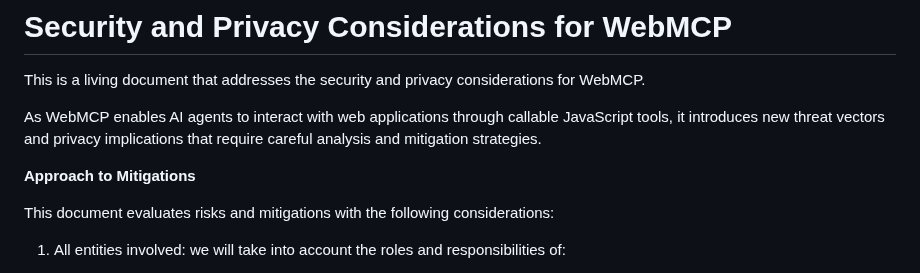
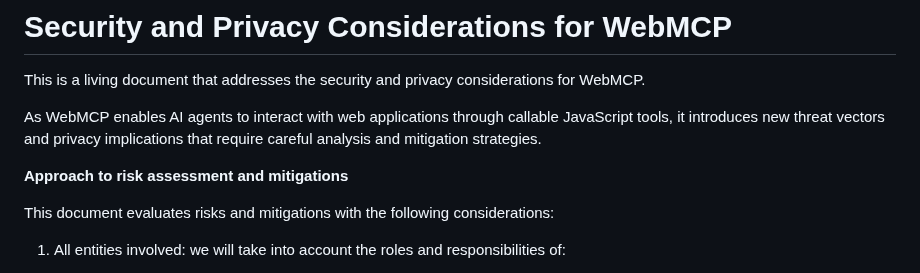
Before and after one commit to webmachinelearning/webmcp, a Markdown page: docs/security-privacy-considerations.md, the part around the change. Rendered like a GitHub page.

Commit message:
update title

```diff
--- a/docs/security-privacy-considerations.md
+++ b/docs/security-privacy-considerations.md
@@ -4,7 +4,7 @@ This is a living document that addresses the security and privacy considerations
 
 As WebMCP enables AI agents to interact with web applications through callable JavaScript tools, it introduces new threat vectors and privacy implications that require careful analysis and mitigation strategies.
 
-**Approach to Mitigations**
+**Approach to risk assessment and mitigations**
 
 This document evaluates risks and mitigations with the following considerations:
 
```
